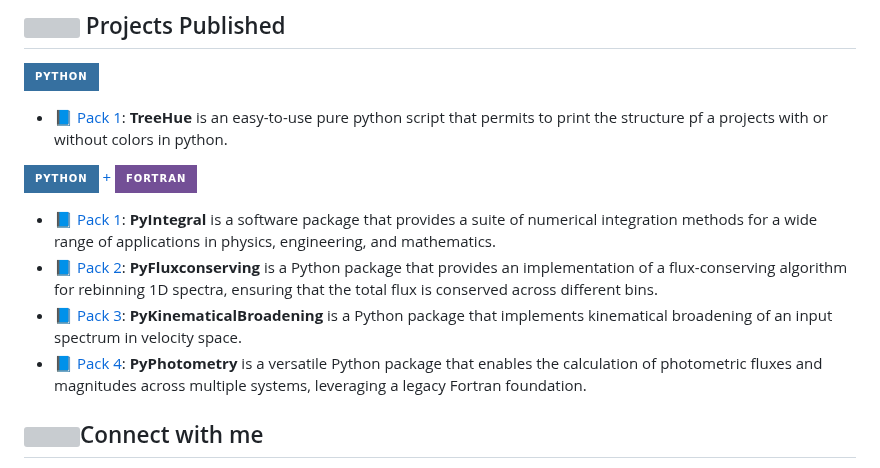
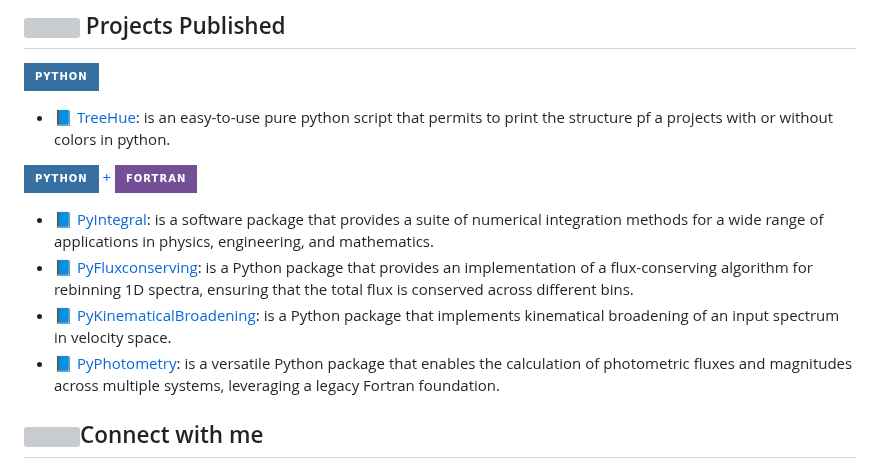
Before and after one commit to neutrinomuon/neutrinomuon, a Markdown page: README.md, the part around the change. Drawn GitHub-style; badges without logos; grey boxes are pictures that could not be loaded.

```diff
--- a/README.md
+++ b/README.md
@@ -27,15 +27,15 @@
 
 <a href='https://www.python.org/'><img src="https://img.shields.io/badge/python-3670A0?style=for-the-badge&logo=python&logoColor=ffdd54">
 
-- 📘 [Pack 1](https://github.com/neutrinomuon/TreeHue): <b>TreeHue</b> is an easy-to-use pure python script that permits to print the structure pf a projects with or without colors in python.
+- 📘 [TreeHue](https://github.com/neutrinomuon/TreeHue): is an easy-to-use pure python script that permits to print the structure pf a projects with or without colors in python.
 
 <a href='https://www.python.org/'><img src="https://img.shields.io/badge/python-3670A0?style=for-the-badge&logo=python&logoColor=ffdd54"> +
 ![Fortran](https://img.shields.io/badge/Fortran-%23734F96.svg?style=for-the-badge&logo=fortran&logoColor=white)
 
-- 📘 [Pack 1](https://github.com/neutrinomuon/PyIntegral): <b>PyIntegral</b> is a software package that provides a suite of numerical integration methods for a wide range of applications in physics, engineering, and mathematics.
-- 📘 [Pack 2](https://github.com/neutrinomuon/PyFluxconserving): <b>PyFluxconserving</b> is a Python package that provides an implementation of a flux-conserving algorithm for rebinning 1D spectra, ensuring that the total flux is conserved across different bins.
-- 📘 [Pack 3](https://github.com/neutrinomuon/PyKinematicalBroadening): <b>PyKinematicalBroadening</b> is a Python package that implements kinematical broadening of an input spectrum in velocity space.
-- 📘 [Pack 4](https://github.com/neutrinomuon/PyPhotometry): <b>PyPhotometry</b> is a versatile Python package that enables the calculation of photometric fluxes and magnitudes across multiple systems, leveraging a legacy Fortran foundation.
+- 📘 [PyIntegral](https://github.com/neutrinomuon/PyIntegral): is a software package that provides a suite of numerical integration methods for a wide range of applications in physics, engineering, and mathematics.
+- 📘 [PyFluxconserving](https://github.com/neutrinomuon/PyFluxconserving): is a Python package that provides an implementation of a flux-conserving algorithm for rebinning 1D spectra, ensuring that the total flux is conserved across different bins.
+- 📘 [PyKinematicalBroadening](https://github.com/neutrinomuon/PyKinematicalBroadening): is a Python package that implements kinematical broadening of an input spectrum in velocity space.
+- 📘 [PyPhotometry](https://github.com/neutrinomuon/PyPhotometry): is a versatile Python package that enables the calculation of photometric fluxes and magnitudes across multiple systems, leveraging a legacy Fortran foundation.
 
 ## <img width=25 src='https://user-images.githubusercontent.com/8226984/227711181-657e2c9a-5f32-48e0-b618-a922c4fb10d4.png'>Connect with me
 
```
